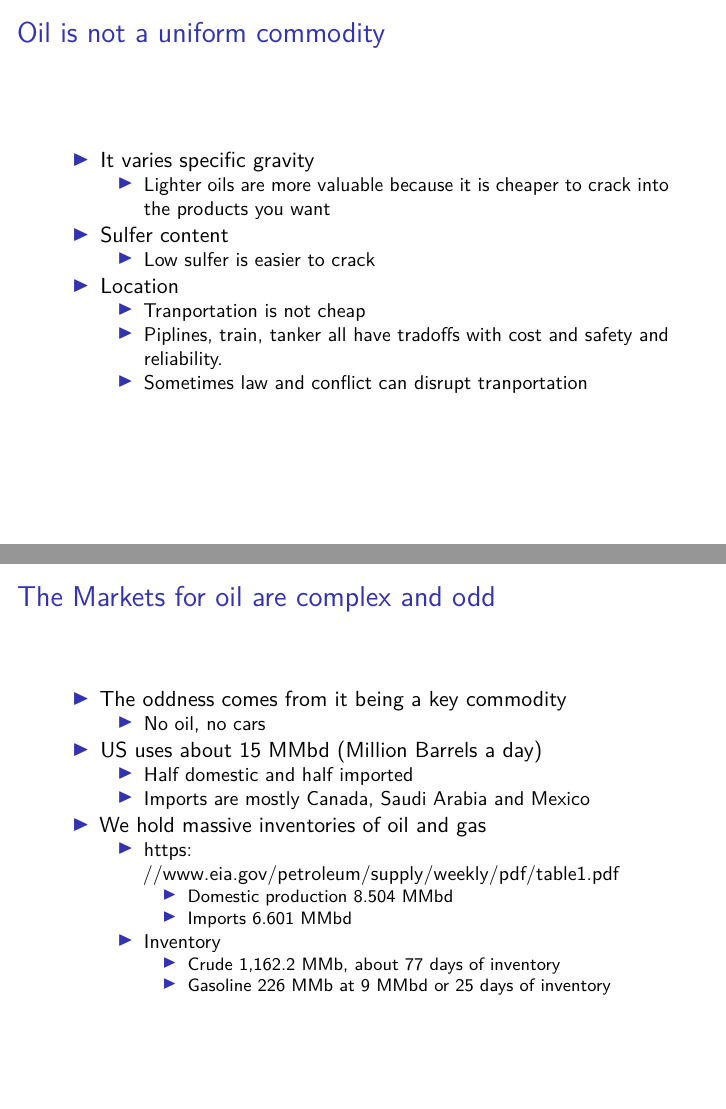
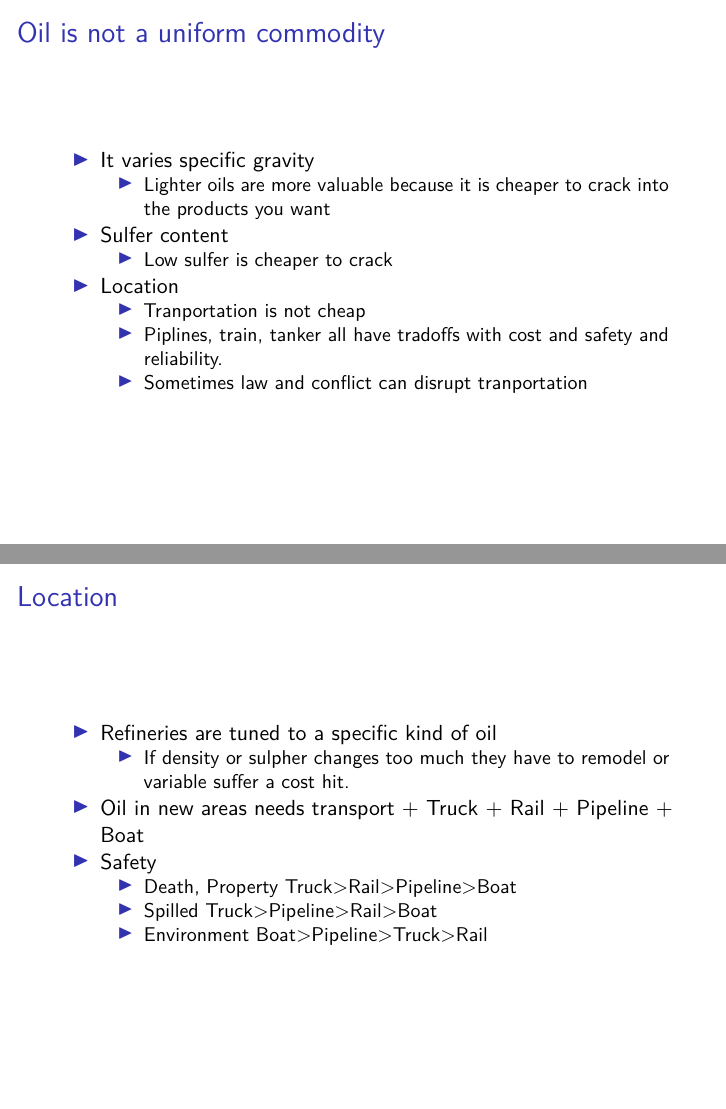
Before and after one commit to woodsjam/Course-Energy-Economics, an R Markdown document (IntroOil/IntroOil.Rmd): pages 3 and 6 of 7 before the commit and pages 3 and 6 of 8 after it, joined at a grey line. Rendered offline with R 4.5, knitr and Pandoc, then LaTeX, with nearby package versions.

Commit message:
Notes on location

```diff
--- a/IntroOil/IntroOil.Rmd
+++ b/IntroOil/IntroOil.Rmd
@@ -21,7 +21,7 @@ knitr::opts_chunk$set(echo = FALSE)
 + It varies specific gravity
     + Lighter oils are more valuable because it is cheaper to crack into the products you want
 + Sulfer content
-    + Low sulfer is easier to crack
+    + Low sulfer is cheaper to crack
 + Location
     + Tranportation is not cheap
     + Piplines, train, tanker all have tradoffs with cost and safety and reliability.
@@ -45,6 +47,22 @@ knitr::opts_chunk$set(echo = FALSE)
 
 + There are smaller price points by city and region
 + Many are specified as blends of typical out put of various regions.
+
+
+## Location
+
++ Refineries are tuned to a specific kind of oil
+    + If density or sulpher changes too much they have to remodel or variable suffer a cost hit.
++ Oil in new areas needs transport
+        + Truck
+        + Rail
+        + Pipeline
+        + Boat
++ Safety
+    + Death, Property Truck>Rail>Pipeline>Boat
+    + Spilled Truck>Pipeline>Rail>Boat
+    + Environment Boat>Pipeline>Truck>Rail
+
 
 ## The Markets for oil are complex and odd
 
```
Also changed, not shown: IntroOil/IntroOil.Rmd (4 more changed lines).
